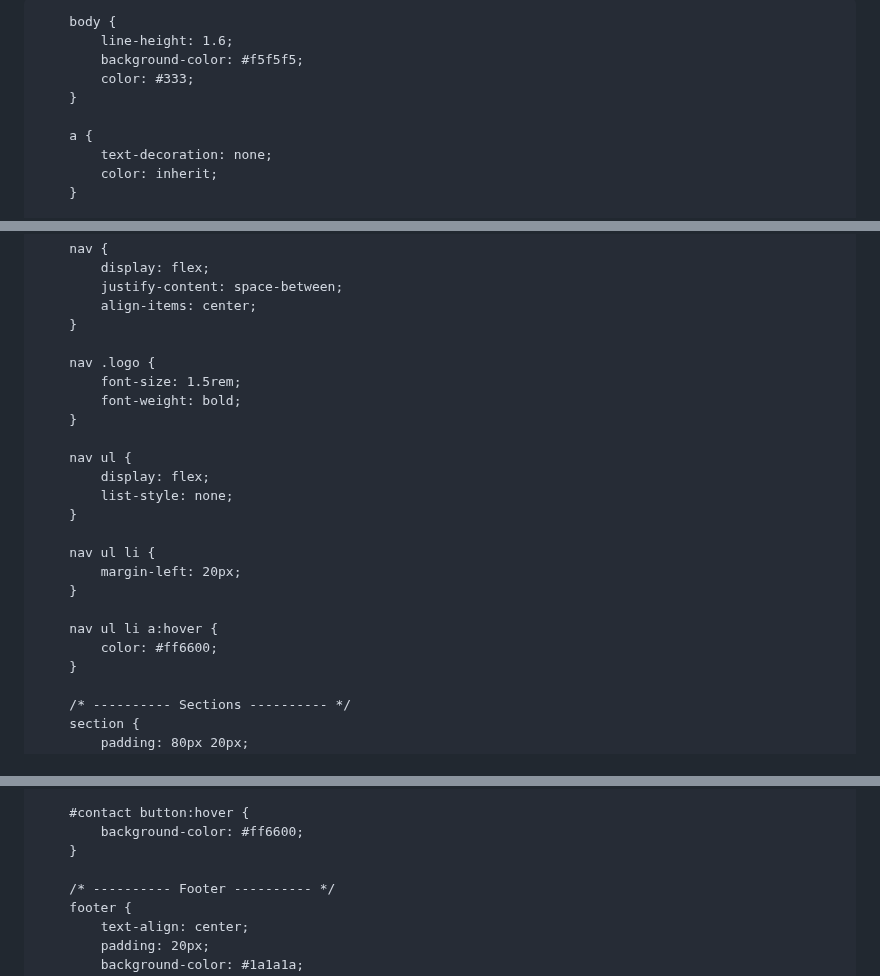
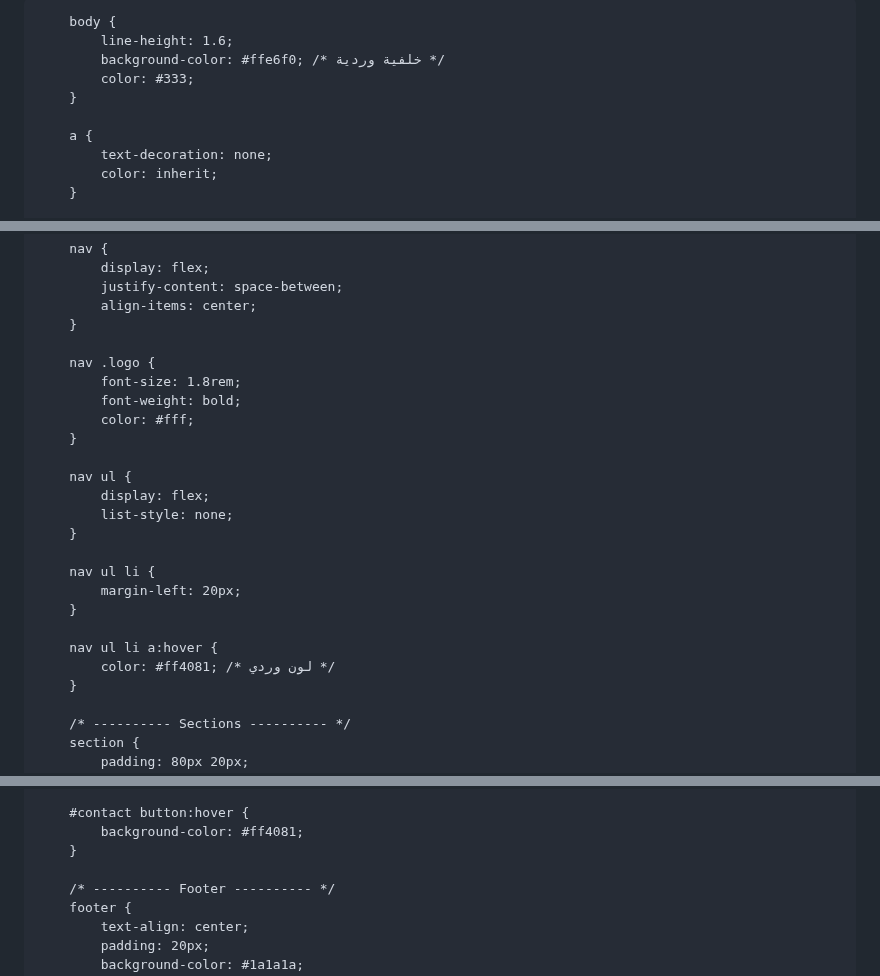
Before and after one commit to marwanemellouk710-ctrl/black-coffee-, a Markdown page: README.md, 3 parts joined by grey strips. Drawn GitHub-style.

```diff
--- a/README.md
+++ b/README.md
@@ -3,19 +3,19 @@
 <head>
     <meta charset="UTF-8">
     <meta name="viewport" content="width=device-width, initial-scale=1.0">
-    <title>بورتفوليو Marwane Mellouk</title>
+    <title>قهوة سوداء - بورتفوليو</title>
     <style>
         /* ---------- Reset ---------- */
         * {
             margin: 0;
             padding: 0;
             box-sizing: border-box;
-            font-family: Arial, sans-serif;
+            font-family: 'Arial', sans-serif;
         }
 
         body {
             line-height: 1.6;
-            background-color: #f5f5f5;
+            background-color: #ffe6f0; /* خلفية وردية */
             color: #333;
         }
 
@@ -41,8 +41,9 @@
         }
 
         nav .logo {
-            font-size: 1.5rem;
+            font-size: 1.8rem;
             font-weight: bold;
+            color: #fff;
         }
 
         nav ul {
@@ -55,7 +56,7 @@
         }
 
         nav ul li a:hover {
-            color: #ff6600;
+            color: #ff4081; /* لون وردي */
         }
 
         /* ---------- Sections ---------- */
@@ -135,7 +136,7 @@
         }
 
         #contact button:hover {
-            background-color: #ff6600;
+            background-color: #ff4081;
         }
 
         /* ---------- Footer ---------- */
```
Also changed, not shown: other parts of README.md (+9 -5 lines).
